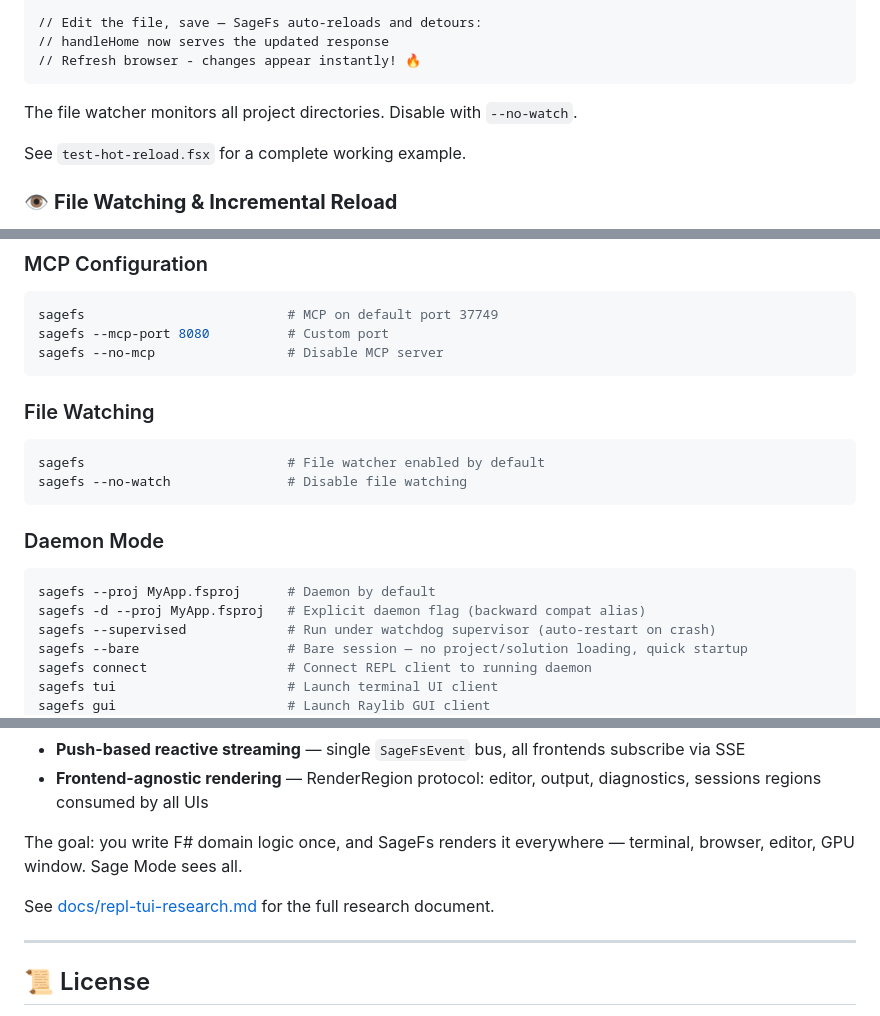
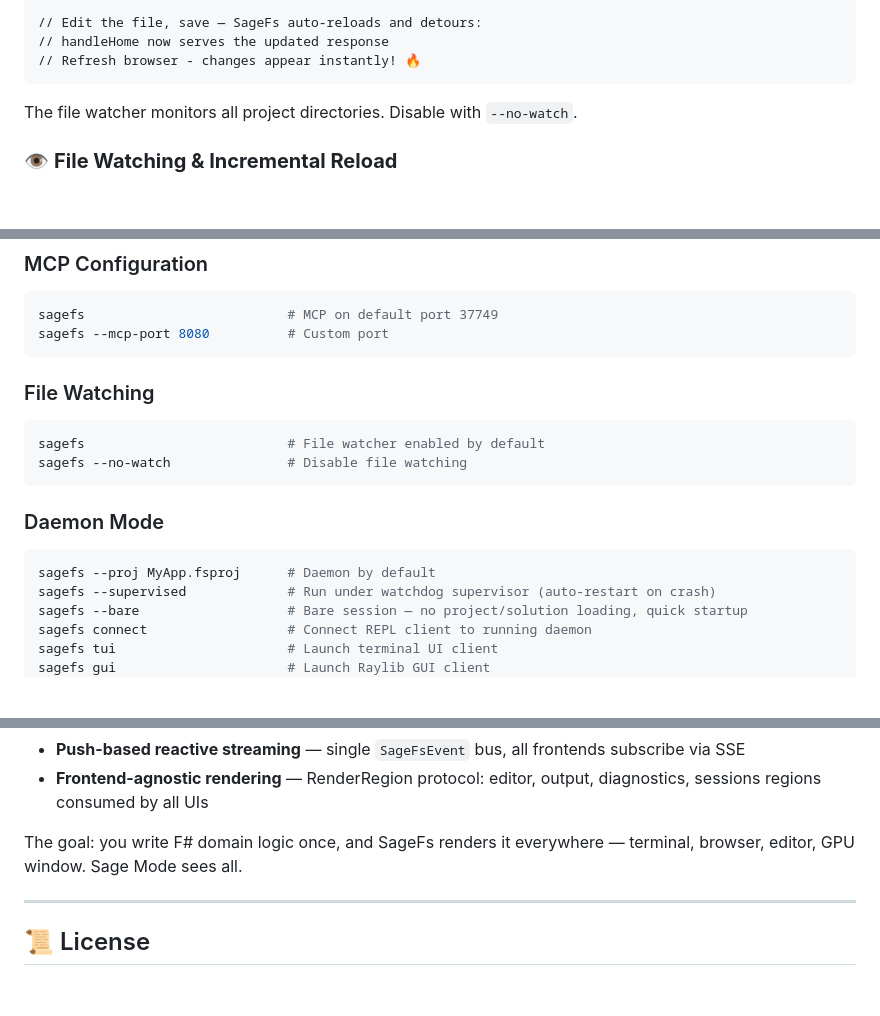
Before and after one commit to WillEhrendreich/SageFs, a Markdown page: Readme.md, 3 parts joined by grey strips. Rendered like a GitHub page; blank space fills up the shorter version.

````diff
--- a/Readme.md
+++ b/Readme.md
@@ -151,8 +151,6 @@ let mutable handleHome (ctx: HttpContext) =
 
 The file watcher monitors all project directories. Disable with `--no-watch`.
 
-See `test-hot-reload.fsx` for a complete working example.
-
 ### 👁️ **File Watching & Incremental Reload**
 
 SageFs watches your source files and automatically reloads changes via FSI `#load` — no restart, no hard reset. Changes take effect in ~100ms.
@@ -313,7 +300,6 @@ All frontends connect to the same running daemon — they're different windows i
 ```bash
 sagefs                          # MCP on default port 37749
 sagefs --mcp-port 8080          # Custom port
-sagefs --no-mcp                 # Disable MCP server
 ```
 
 ### File Watching
@@ -327,7 +313,6 @@ sagefs --no-watch               # Disable file watching
 
 ```bash
 sagefs --proj MyApp.fsproj      # Daemon by default
-sagefs -d --proj MyApp.fsproj   # Explicit daemon flag (backward compat alias)
 sagefs --supervised             # Run under watchdog supervisor (auto-restart on crash)
 sagefs --bare                   # Bare session — no project/solution loading, quick startup
 sagefs connect                  # Connect REPL client to running daemon
@@ -570,8 +549,6 @@ SageFs is a **multi-frontend immediate-mode architecture** — a single core eng
 - **Frontend-agnostic rendering** — RenderRegion protocol: editor, output, diagnostics, sessions regions consumed by all UIs
 
 The goal: you write F# domain logic once, and SageFs renders it everywhere — terminal, browser, editor, GPU window. Sage Mode sees all.
-
-See [docs/repl-tui-research.md](docs/repl-tui-research.md) for the full research document.
 
 ---
 
````
Also changed, not shown: other parts of Readme.md (+25 -42 lines).
